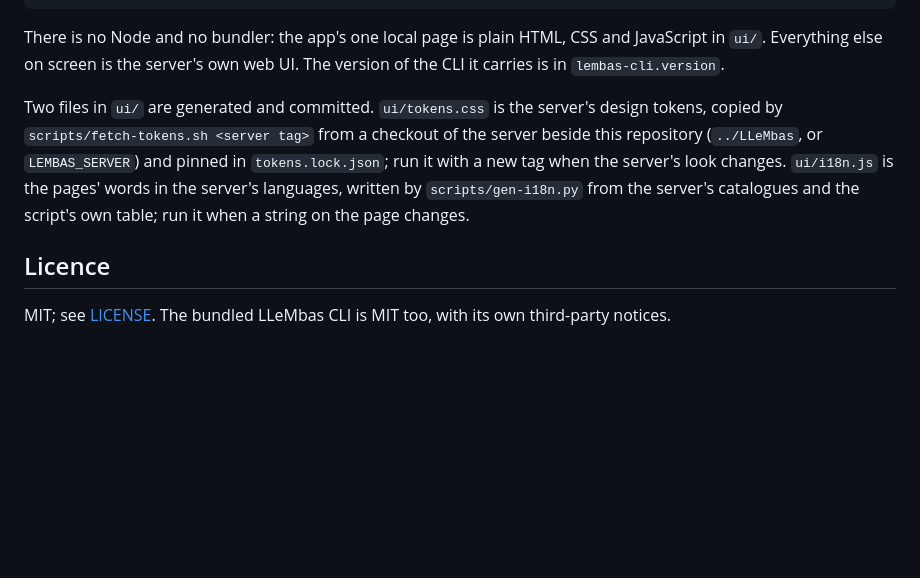
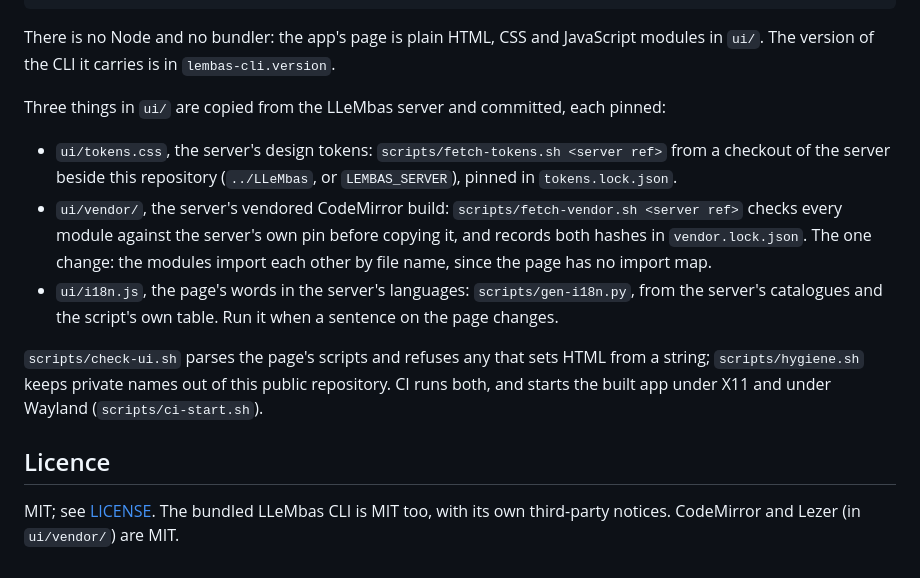
Before and after one commit to LLeMbas/LLeMbas-Desktop, a Markdown page: README.md, the part around one of its changes. GitHub-like rendering; blank space fills up the shorter version.

````diff
--- a/README.md
+++ b/README.md
@@ -60,17 +88,26 @@ cargo install tauri-cli --version "^2" --locked
 cargo tauri dev                      # or: cargo tauri build
 ```
 
-There is no Node and no bundler: the app's one local page is plain HTML, CSS and JavaScript in
-`ui/`. Everything else on screen is the server's own web UI. The version of the CLI it carries is
-in `lembas-cli.version`.
+There is no Node and no bundler: the app's page is plain HTML, CSS and JavaScript modules in
+`ui/`. The version of the CLI it carries is in `lembas-cli.version`.
 
-Two files in `ui/` are generated and committed. `ui/tokens.css` is the server's design tokens,
-copied by `scripts/fetch-tokens.sh <server tag>` from a checkout of the server beside this
-repository (`../LLeMbas`, or `LEMBAS_SERVER`) and pinned in `tokens.lock.json`; run it with a
-new tag when the server's look changes. `ui/i18n.js` is the pages' words in the server's
-languages, written by `scripts/gen-i18n.py` from the server's catalogues and the script's own
-table; run it when a string on the page changes.
+Three things in `ui/` are copied from the LLeMbas server and committed, each pinned:
+
+- `ui/tokens.css`, the server's design tokens: `scripts/fetch-tokens.sh <server ref>` from a
+  checkout of the server beside this repository (`../LLeMbas`, or `LEMBAS_SERVER`), pinned in
+  `tokens.lock.json`.
+- `ui/vendor/`, the server's vendored CodeMirror build: `scripts/fetch-vendor.sh <server ref>`
+  checks every module against the server's own pin before copying it, and records both hashes in
+  `vendor.lock.json`. The one change: the modules import each other by file name, since the page
+  has no import map.
+- `ui/i18n.js`, the page's words in the server's languages: `scripts/gen-i18n.py`, from the
+  server's catalogues and the script's own table. Run it when a sentence on the page changes.
+
+`scripts/check-ui.sh` parses the page's scripts and refuses any that sets HTML from a string;
+`scripts/hygiene.sh` keeps private names out of this public repository. CI runs both, and starts
+the built app under X11 and under Wayland (`scripts/ci-start.sh`).
 
 ## Licence
 
 MIT; see [LICENSE](LICENSE). The bundled LLeMbas CLI is MIT too, with its own third-party notices.
+CodeMirror and Lezer (in `ui/vendor/`) are MIT.
````
Also changed, not shown: other parts of README.md (+47 -19 lines), CHANGELOG.md (+56 -0 lines).
